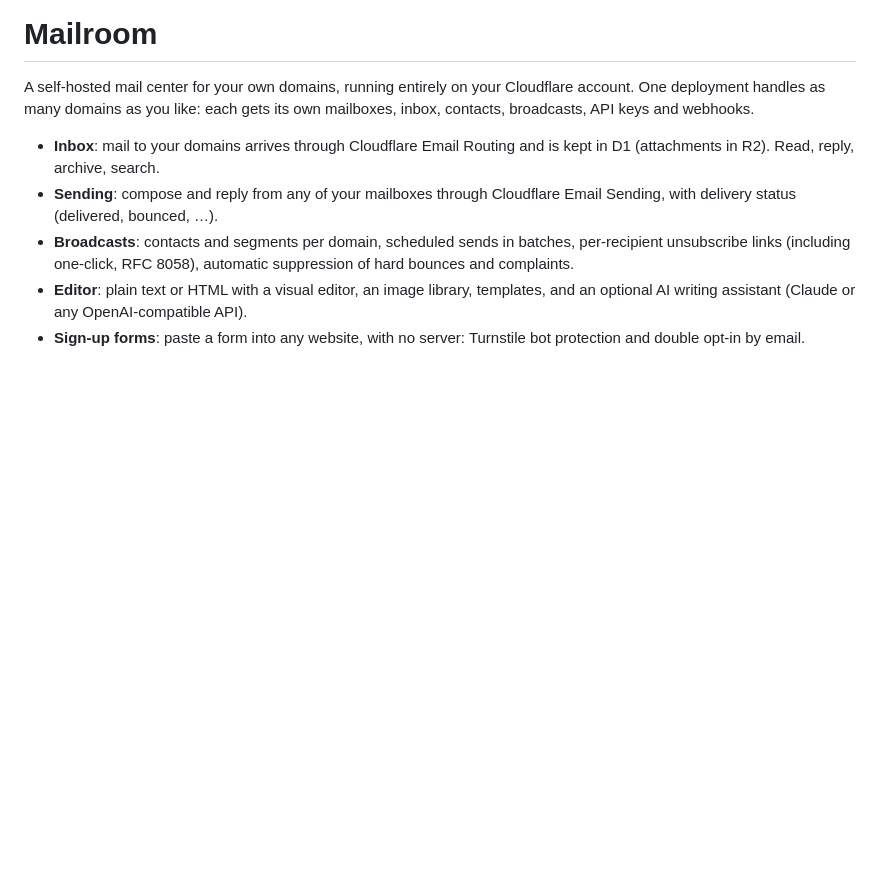
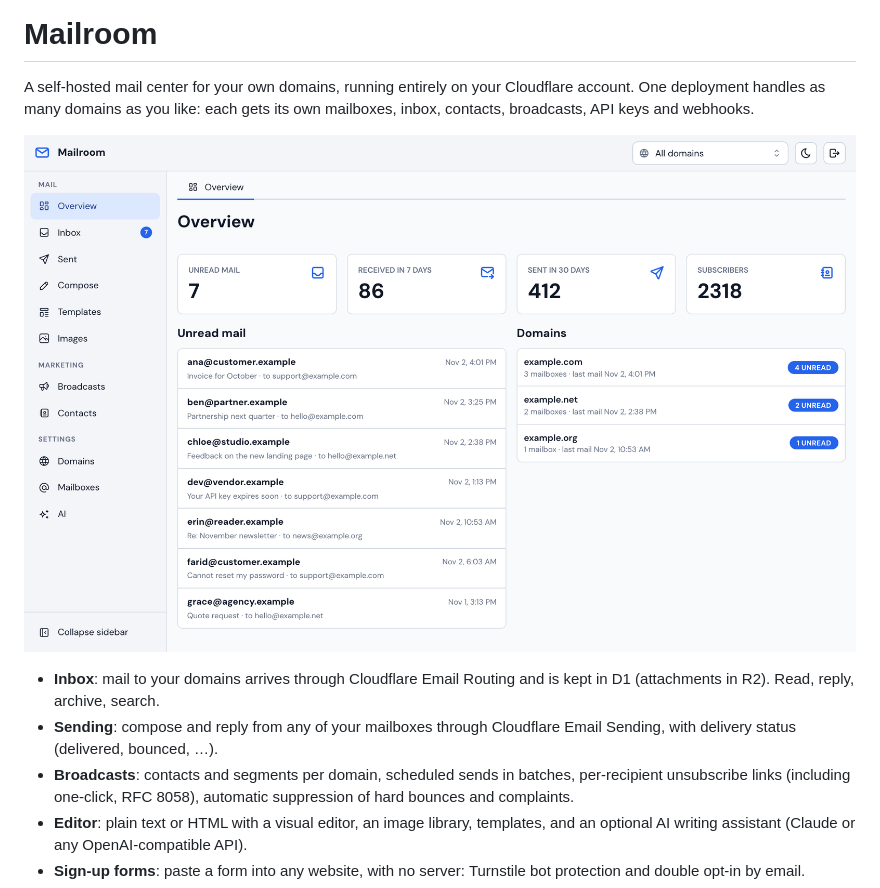
Before and after one commit to fdddf/mailroom, a Markdown page: README.md, the part around the change. GitHub-like rendering; pictures changed too: docs/screenshot.png (added); blank space fills up the shorter version.

```diff
--- a/README.md
+++ b/README.md
@@ -1,6 +1,8 @@
 # Mailroom
 
 A self-hosted mail center for your own domains, running entirely on your Cloudflare account. One deployment handles as many domains as you like: each gets its own mailboxes, inbox, contacts, broadcasts, API keys and webhooks.
+
+![The Mailroom dashboard: unread mail, sending and subscriber counts, with a list of domains (demo data)](docs/screenshot.png)
 
 - **Inbox**: mail to your domains arrives through Cloudflare Email Routing and is kept in D1 (attachments in R2). Read, reply, archive, search.
 - **Sending**: compose and reply from any of your mailboxes through Cloudflare Email Sending, with delivery status (delivered, bounced, …).
```
Also changed, not shown: README.zh-CN.md (+2 -0 lines).
